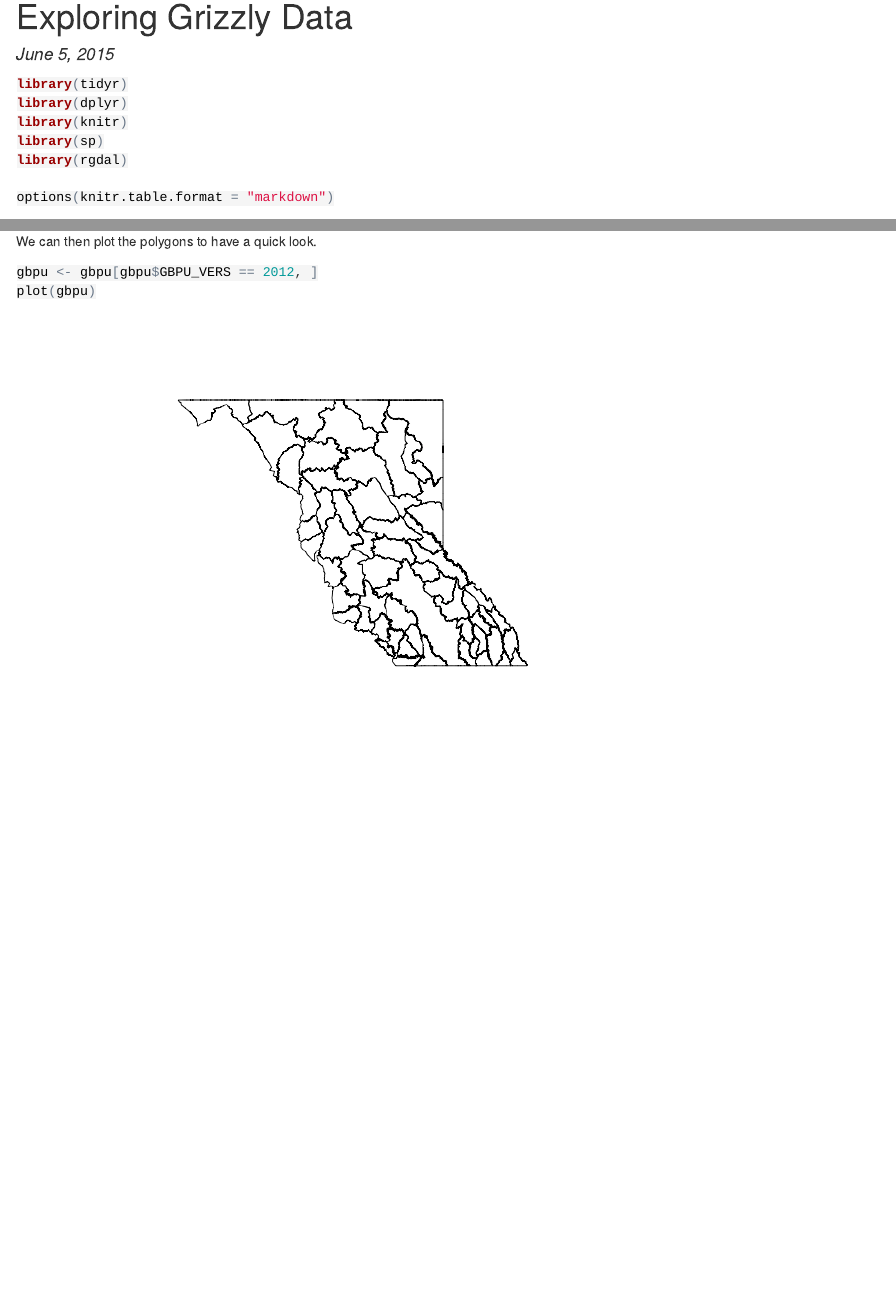
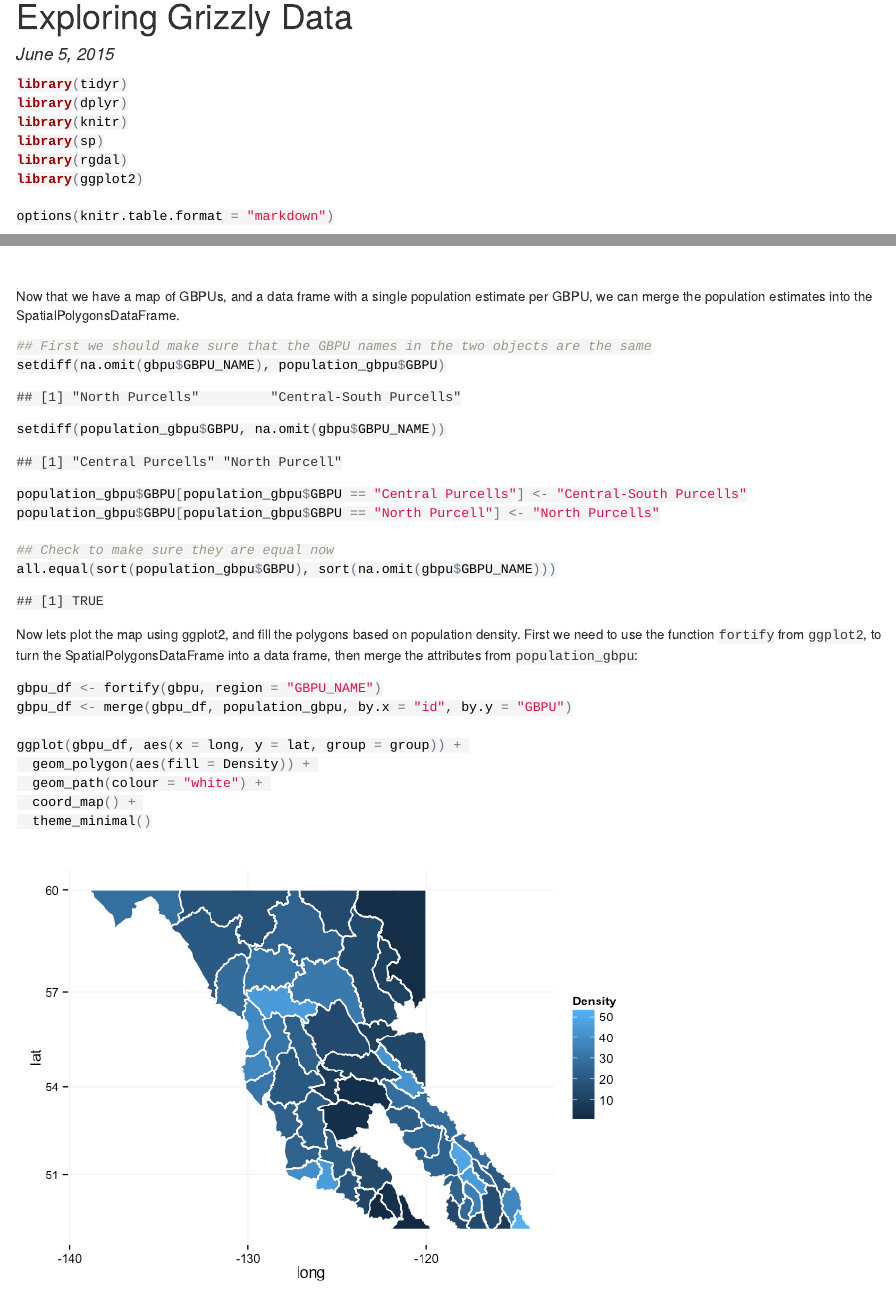
Before and after one commit to bkatiemills/BCenviroLessons, an R Markdown document (data_exploration/explor_CCEEI.Rmd): the page in a window 1100 px wide, from its top, and a second part further down, joined at a grey line. The pictures show the output file data_exploration/explor_CCEEI.html that the author committed with the source, opened offline.

Commit message:
Plot map by population density

````diff
--- a/data_exploration/explor_CCEEI.Rmd
+++ b/data_exploration/explor_CCEEI.Rmd
@@ -13,6 +13,7 @@ library(dplyr)
 library(knitr)
 library(sp)
 library(rgdal)
+library(ggplot2)
 
 options(knitr.table.format = "markdown")
 ```
@@ -147,3 +148,29 @@ We can then plot the polygons to have a quick look.
 gbpu <- gbpu[gbpu$GBPU_VERS == 2012, ]
 plot(gbpu)
 ```
+
+Now that we have a map of GBPUs, and a data frame with a single population estimate per GBPU, we can merge the population estimates into the SpatialPolygonsDataFrame.
+
+```{r}
+## First we should make sure that the GBPU names in the two objects are the same
+setdiff(na.omit(gbpu$GBPU_NAME), population_gbpu$GBPU)
+setdiff(population_gbpu$GBPU, na.omit(gbpu$GBPU_NAME))
+population_gbpu$GBPU[population_gbpu$GBPU == "Central Purcells"] <- "Central-South Purcells"
+population_gbpu$GBPU[population_gbpu$GBPU == "North Purcell"] <- "North Purcells"
+
+## Check to make sure they are equal now
+all.equal(sort(population_gbpu$GBPU), sort(na.omit(gbpu$GBPU_NAME)))
+```
+
+Now lets plot the map using ggplot2, and fill the polygons based on population density. First we need to use the function `fortify` from `ggplot2`, to turn the SpatialPolygonsDataFrame into a data frame, then merge the attributes from `population_gbpu`:
+
+```{r density-map}
+gbpu_df <- fortify(gbpu, region = "GBPU_NAME")
+gbpu_df <- merge(gbpu_df, population_gbpu, by.x = "id", by.y = "GBPU")
+
+ggplot(gbpu_df, aes(x = long, y = lat, group = group)) +
+  geom_polygon(aes(fill = Density)) +
+  geom_path(colour = "white") +
+  coord_map() +
+  theme_minimal()
+```
````
Also changed, not shown: data_exploration/explor_CCEEI.html, data_exploration/explor_CCEEI.md, data_exploration/explor_CCEEI_files/figure-html/density-map-1.png (added), data_exploration/explor_CCEEI_files/figure-html/gbpu_map-1.png (renamed from data_exploration/explor_CCEEI_files/figure-html/unnamed-chunk-12-1.png), data_exploration/explor_CCEEI.Rmd (6 more changed lines).
